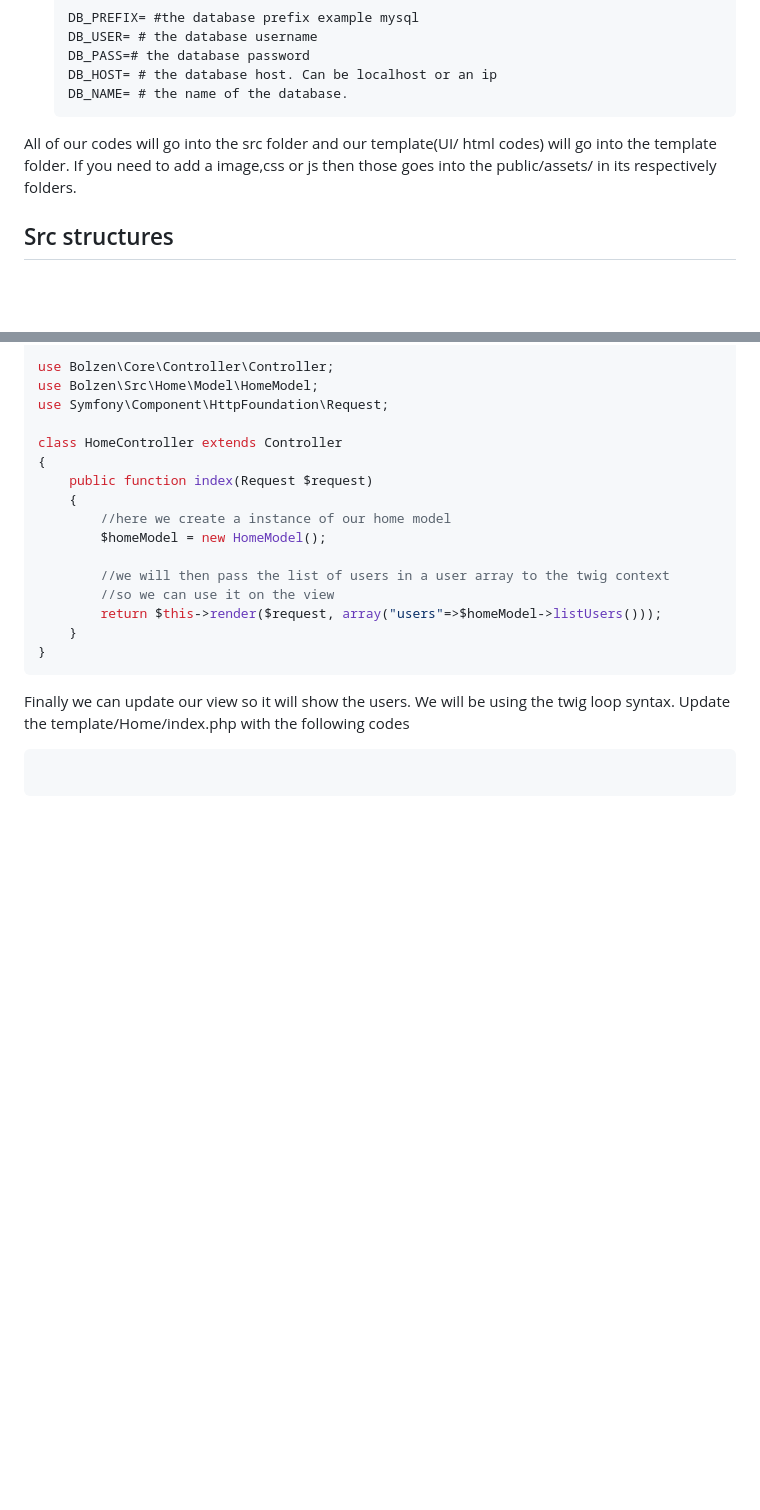
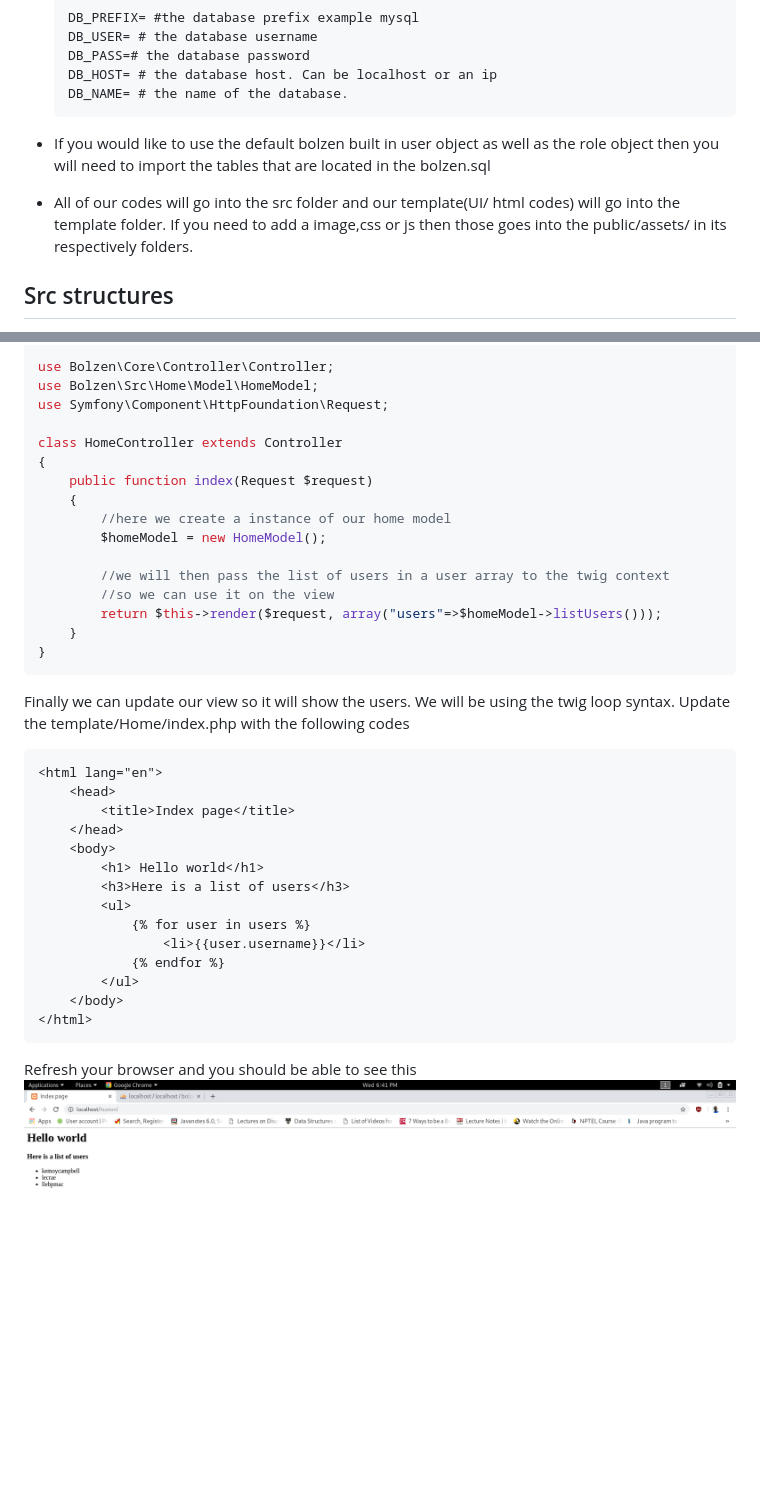
Before and after one commit to kemoycampbell/bolzen, a Markdown page: README.md, 2 parts joined by grey strips. GitHub-like rendering; pictures changed too: index2.png (added); blank space fills up the shorter version.

Commit message:
update the doc with model picture

`````diff
--- a/README.md
+++ b/README.md
@@ -78,7 +78,10 @@ attributes.
     DB_HOST= # the database host. Can be localhost or an ip
     DB_NAME= # the name of the database.
     ````
-All of our codes will go into the src folder and our template(UI/ html codes) will go into the template folder.
+* If you would like to use the default bolzen built in user object as well as the role object then you will need
+to import the tables that are located in the bolzen.sql
+
+ * All of our codes will go into the src folder and our template(UI/ html codes) will go into the template folder.
 If you need to add a image,css or js then those goes into the public/assets/ in its respectively folders.
 ## Src structures
 You may structure your src/ folders as you see fit. such as
@@ -256,6 +259,21 @@ class HomeController extends Controller
 
 Finally we can update our view so it will show the users. We will be using the twig loop syntax. Update
 the template/Home/index.php with the following codes
-```php
-
+```twig
+<html lang="en">
+    <head>
+        <title>Index page</title>
+    </head>
+    <body>
+        <h1> Hello world</h1>
+        <h3>Here is a list of users</h3>
+        <ul>
+            {% for user in users %}
+                <li>{{user.username}}</li>
+            {% endfor %}
+        </ul>
+    </body>
+</html>
 ```
+Refresh your browser and you should be able to see this
+![alt text](https://github.com/kemoycampbell/Bolzen/blob/master/index2.png?raw=true "Bolzen")
`````
